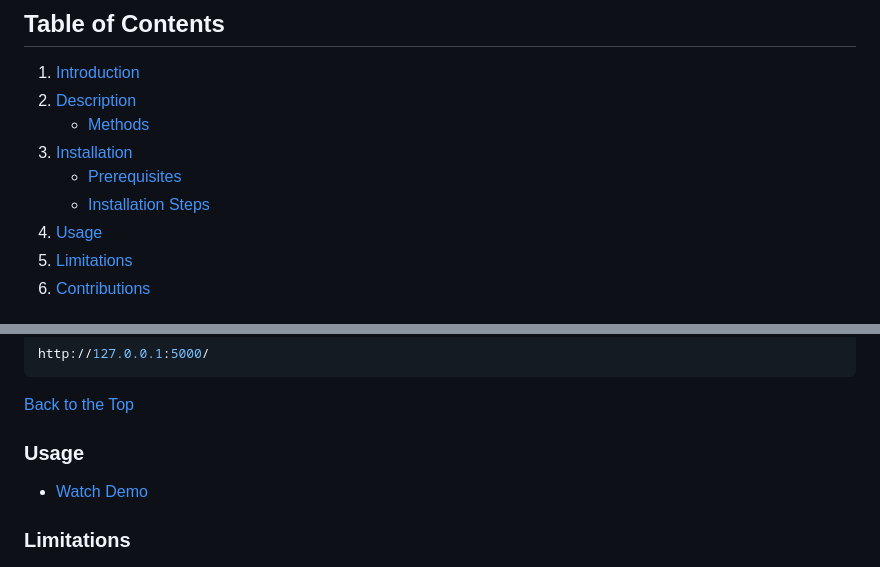
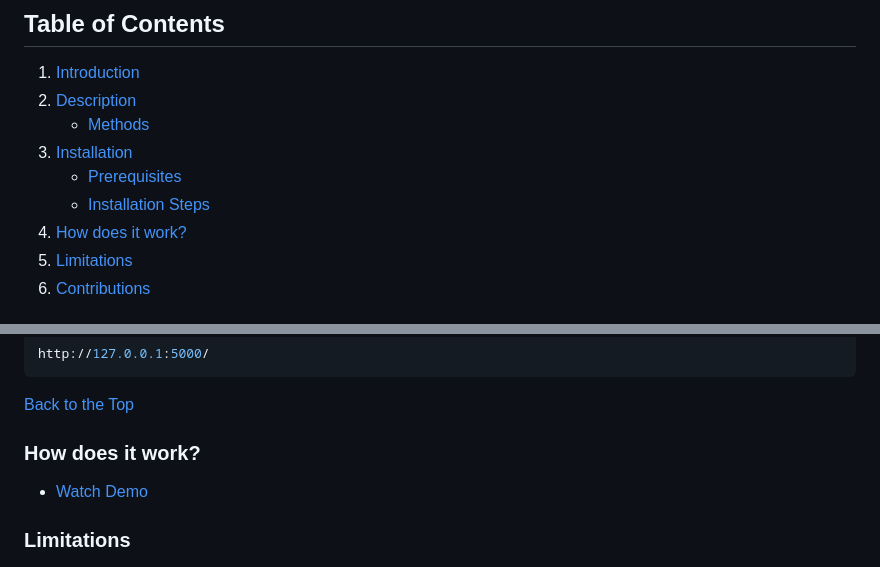
Before and after one commit to inesfolha/masterblog, a Markdown page: README.md, 2 parts joined by grey strips. GitHub-like rendering.

```diff
--- a/README.md
+++ b/README.md
@@ -8,7 +8,7 @@
 3. [Installation](#installation)
    - [Prerequisites](#prerequisites)
    - [Installation Steps](#installation-steps)
-4. [Usage](#usage)
+4. [How does it work?](#how-does-it-work)
 5. [Limitations](#limitations)
 6. [Contributions](#contributions)
 
@@ -76,7 +76,7 @@ http://127.0.0.1:5000/
 
 [Back to the Top](#top)
 
-### Usage
+### How does it work?
  * [Watch Demo](https://www.youtube.com/watch?v=YFz7mqcHktY)
 
 
```
